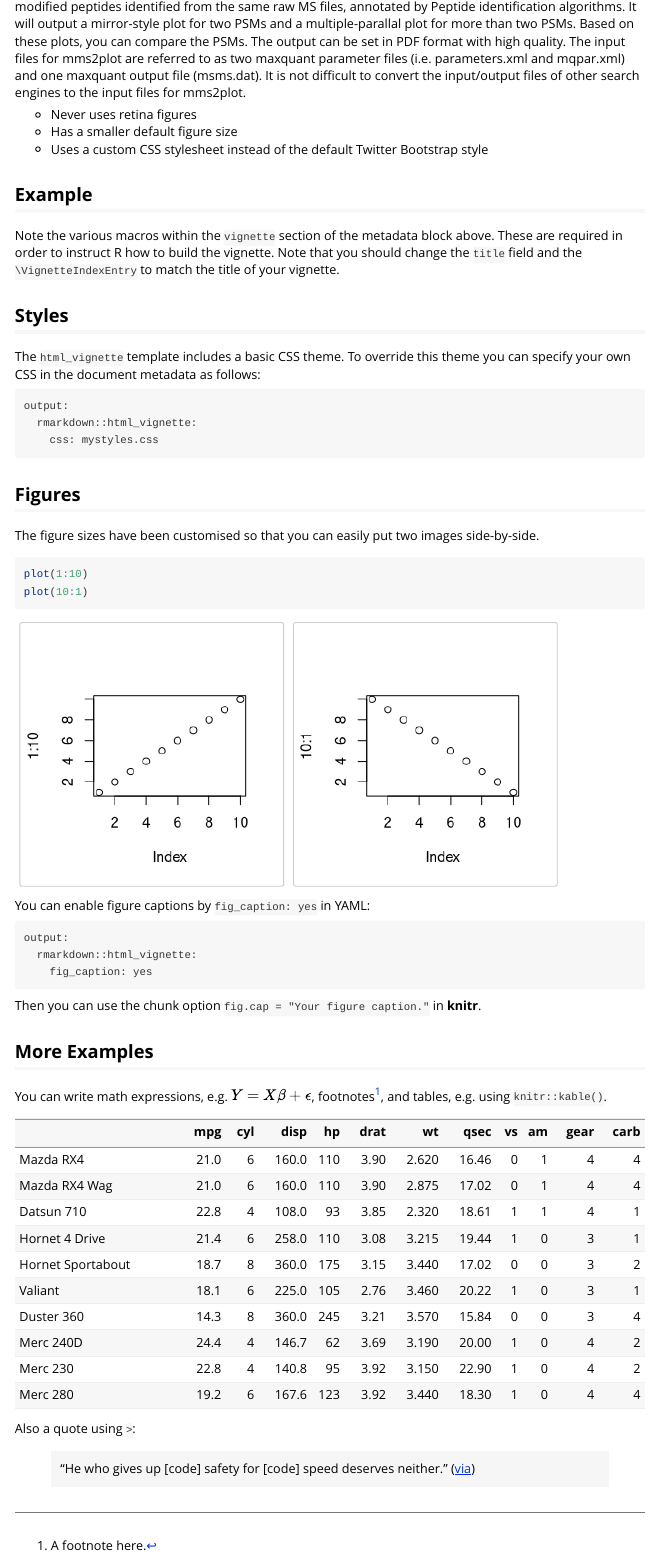
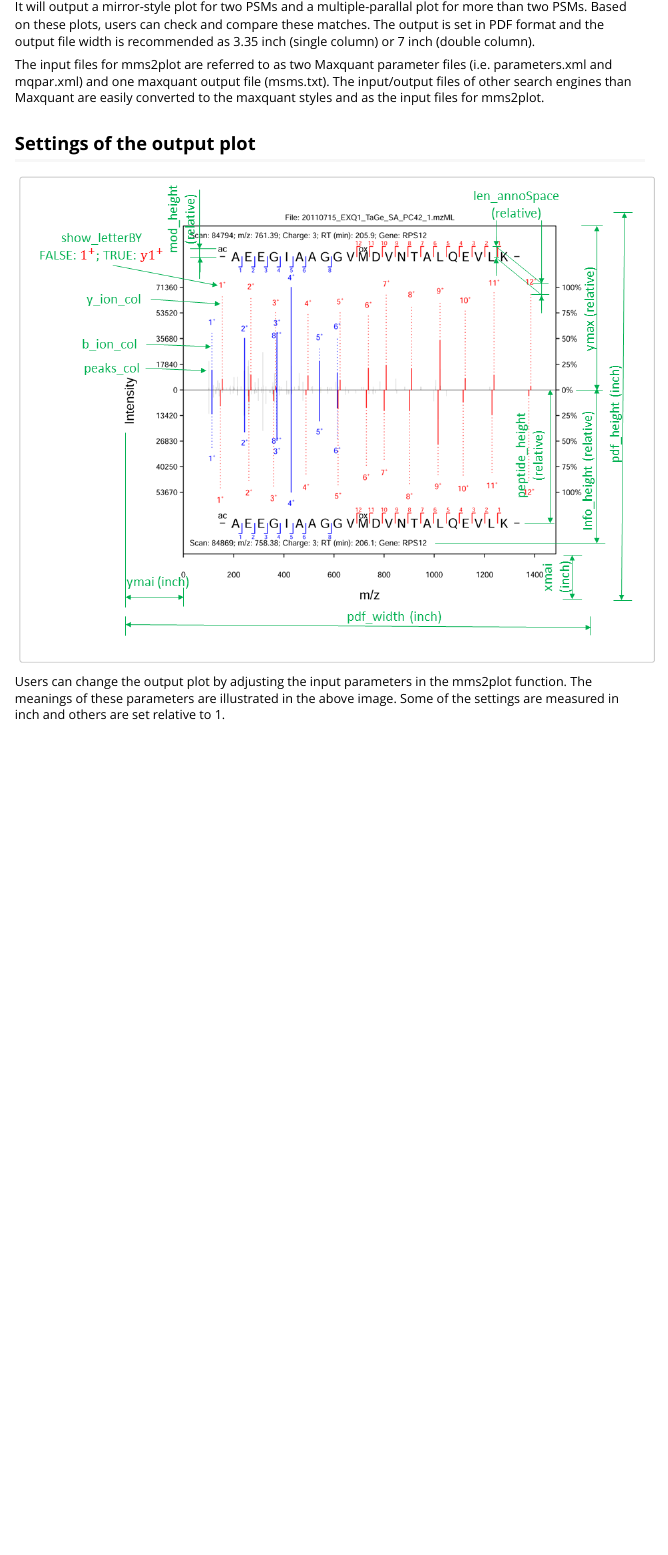
Before and after one commit to lileime/MMS2plot, an R Markdown document (vignettes/mms2plot.Rmd): the page in a window 1100 px wide, from 180 px down before the commit and from 200 px down after it. Rendered offline with R 4.5, knitr and Pandoc, with nearby package versions.

Commit message:
add image to vignettes remove sysdata.rda correct "if( file.exists(output_path)){stop(paste("The output dictionary [", output_path, "] does NOT exist!"))}" as if( ! file.exists(output_path)){stop(paste("The output dictionary [", output_path, "] does NOT exist!"))}

````diff
--- a/vignettes/mms2plot.Rmd
+++ b/vignettes/mms2plot.Rmd
@@ -16,53 +16,13 @@ knitr::opts_chunk$set(
 )
 ```
 
-The package mms2plot visualizes multiple tandem mass spectrometry (MS/MSs) for unmodificated and/or modified peptides identified from the same raw MS files, annotated by Peptide identification algorithms. It will output a mirror-style plot for two PSMs and a multiple-parallal plot for more than two PSMs. Based on these plots, you can compare the PSMs. The output can be set in PDF format with high quality. The input files for mms2plot are referred to as two maxquant parameter files (i.e. parameters.xml and mqpar.xml) and one maxquant output file (msms.dat). It is not difficult to convert the input/output files of other search engines to the input files for mms2plot.
+The package mms2plot visualizes multiple tandem mass spectrometry (MS2s) for modificated and/or unmodified peptides identified from the same raw MS files, annotated by peptide identification algorithms. It will output a mirror-style plot for two PSMs and a multiple-parallal plot for more than two PSMs. Based on these plots, users can check and compare these matches. The output is set in PDF format and the output file width is recommended as 3.35 inch (single column) or 7 inch (double column).
 
-- Never uses retina figures
-- Has a smaller default figure size
-- Uses a custom CSS stylesheet instead of the default Twitter Bootstrap style
+The input files for mms2plot are referred to as two Maxquant parameter files (i.e. parameters.xml and mqpar.xml) and one maxquant output file (msms.txt). The input/output files of other search engines than Maxquant are easily converted to the maxquant styles and as the input files for mms2plot.
 
-## Example
-```{r, fig.show='hold'}
-
+## Settings of the output plot
+```{r pressure, echo=FALSE, fig.cap="", out.width = '100%'}
+knitr::include_graphics("annotation.png")
 ```
 
-Note the various macros within the `vignette` section of the metadata block above. These are required in order to instruct R how to build the vignette. Note that you should change the `title` field and the `\VignetteIndexEntry` to match the title of your vignette.
-
-## Styles
-
-The `html_vignette` template includes a basic CSS theme. To override this theme you can specify your own CSS in the document metadata as follows:
-
-    output:
-      rmarkdown::html_vignette:
-        css: mystyles.css
-
-## Figures
-
-The figure sizes have been customised so that you can easily put two images side-by-side.
-
-```{r, fig.show='hold'}
-plot(1:10)
-plot(10:1)
-```
-
-You can enable figure captions by `fig_caption: yes` in YAML:
-
-    output:
-      rmarkdown::html_vignette:
-        fig_caption: yes
-
-Then you can use the chunk option `fig.cap = "Your figure caption."` in **knitr**.
-
-## More Examples
-
-You can write math expressions, e.g. $Y = X\beta + \epsilon$, footnotes^[A footnote here.], and tables, e.g. using `knitr::kable()`.
-
-```{r, echo=FALSE, results='asis'}
-knitr::kable(head(mtcars, 10))
-```
-
-Also a quote using `>`:
-
-> "He who gives up [code] safety for [code] speed deserves neither."
-([via](https://twitter.com/hadleywickham/status/504368538874703872))
+Users can change the output plot by adjusting the input parameters in the mms2plot function. The meanings of these parameters are illustrated in the above image. Some of the settings are measured in inch and others are set relative to 1.
````
Also changed, not shown: R/mms2plot.R (+1 -1 lines), R/plot_components.R (+0 -1 lines), R/plot_mirror_or_group.R (+3 -3 lines), R/sysdata.rda (deleted), vignettes/annotation.png (added), 2 other files.
